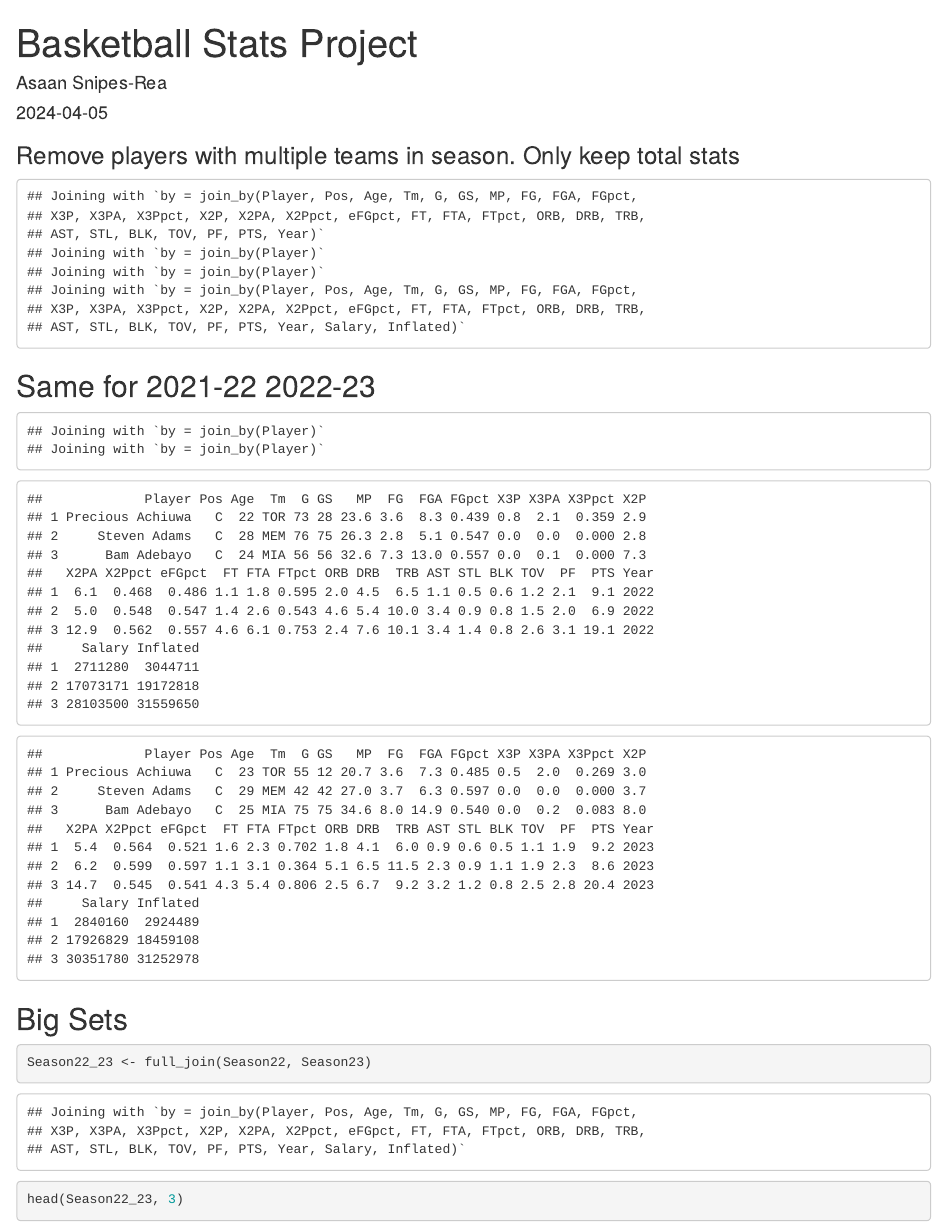
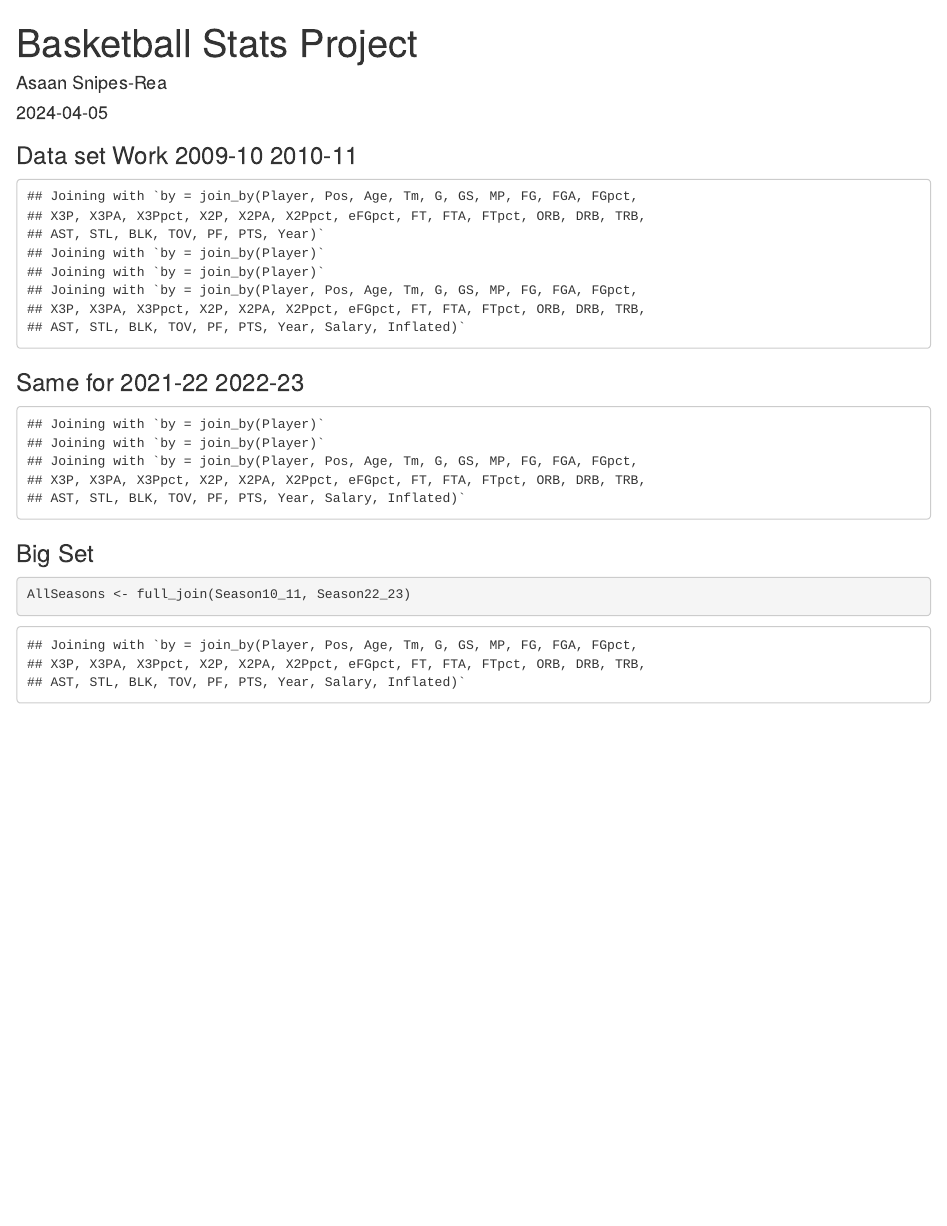
Before and after one commit to asnipesr/Stat209-BallProject, an R Markdown document (BallSalaryProject.Rmd): the page in a window 1100 px wide, from its top. Rendered offline with R 4.5, knitr and Pandoc, with nearby package versions; some code elsewhere in the file could not run offline.

Commit message:
updated rmd file

````diff
--- a/BallSalaryProject.Rmd
+++ b/BallSalaryProject.Rmd
@@ -21,7 +21,7 @@ Stats22_23 <- read.csv("22-23stats.csv")
 Salaries22_23 <- read.csv("Salary2023.csv")
 ```
 
-### Remove players with multiple teams in season. Only keep total stats
+### Data set Work 2009-10 2010-11
 
 ```{r echo = FALSE}
 Stats9_10_2 <- Stats9_10[Stats9_10$Tm == "TOT" | !duplicated(Stats9_10$Player),]
@@ -71,13 +75,12 @@ Salaries22_23 <- Salaries22_23 |> rename(Salary = "Salary2023", Inflated = "Infl
 Season22 <- left_join(Stats21_22_2, Salaries21_22)
 Season23 <- left_join(Stats22_23_2, Salaries22_23)
 
-head(Season22,3)
-head(Season23,3)
-
+# head(Season22,3)
+# head(Season23,3)
+Season22_23 <- full_join(Season22, Season23)
 ```
 
-## Big Sets
+### Big Set
 
 ```{r}
-Season22_23 <- full_join(Season22, Season23)
-head(Season22_23, 3)
+AllSeasons <- full_join(Season10_11, Season22_23)
````
Also changed, not shown: BallSalaryProject.Rmd (12 more changed lines).
